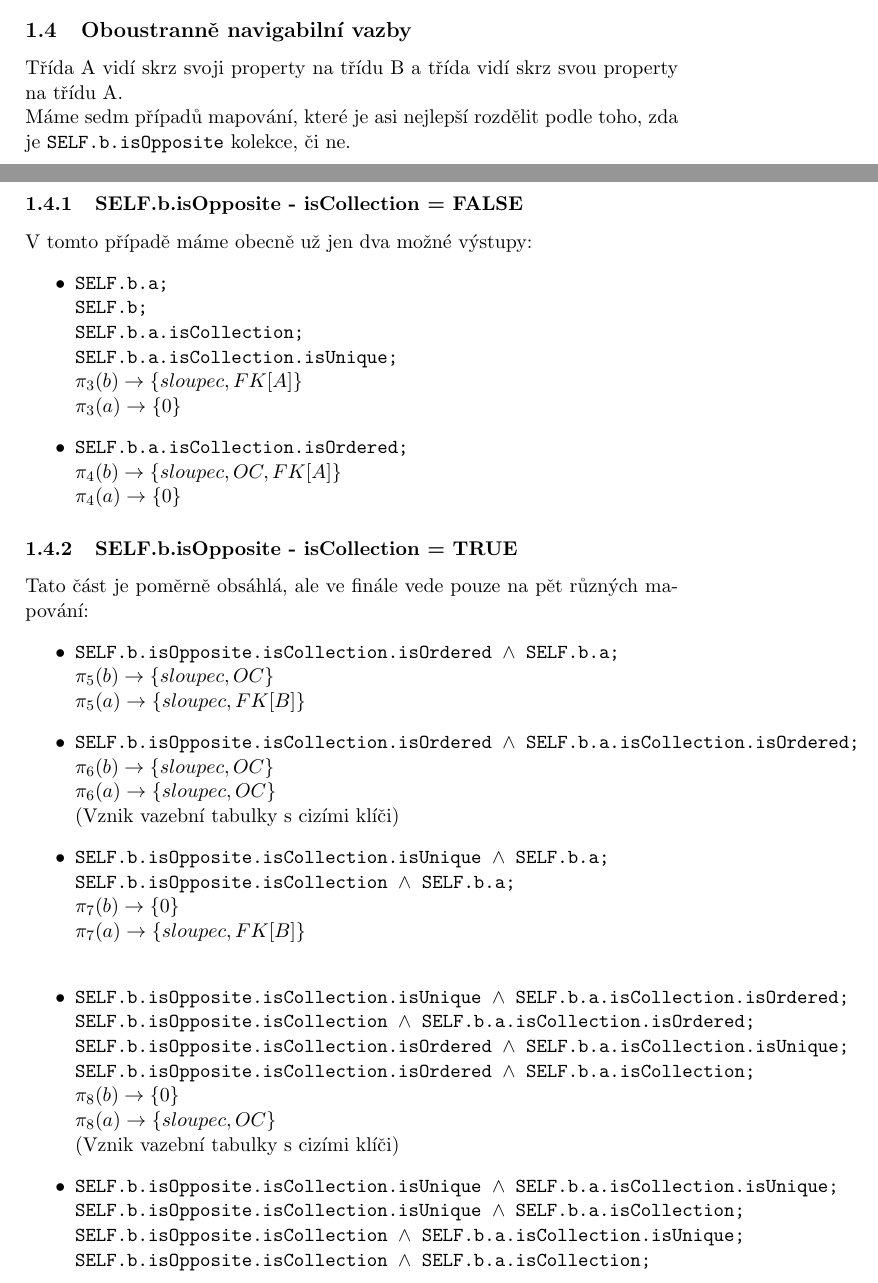
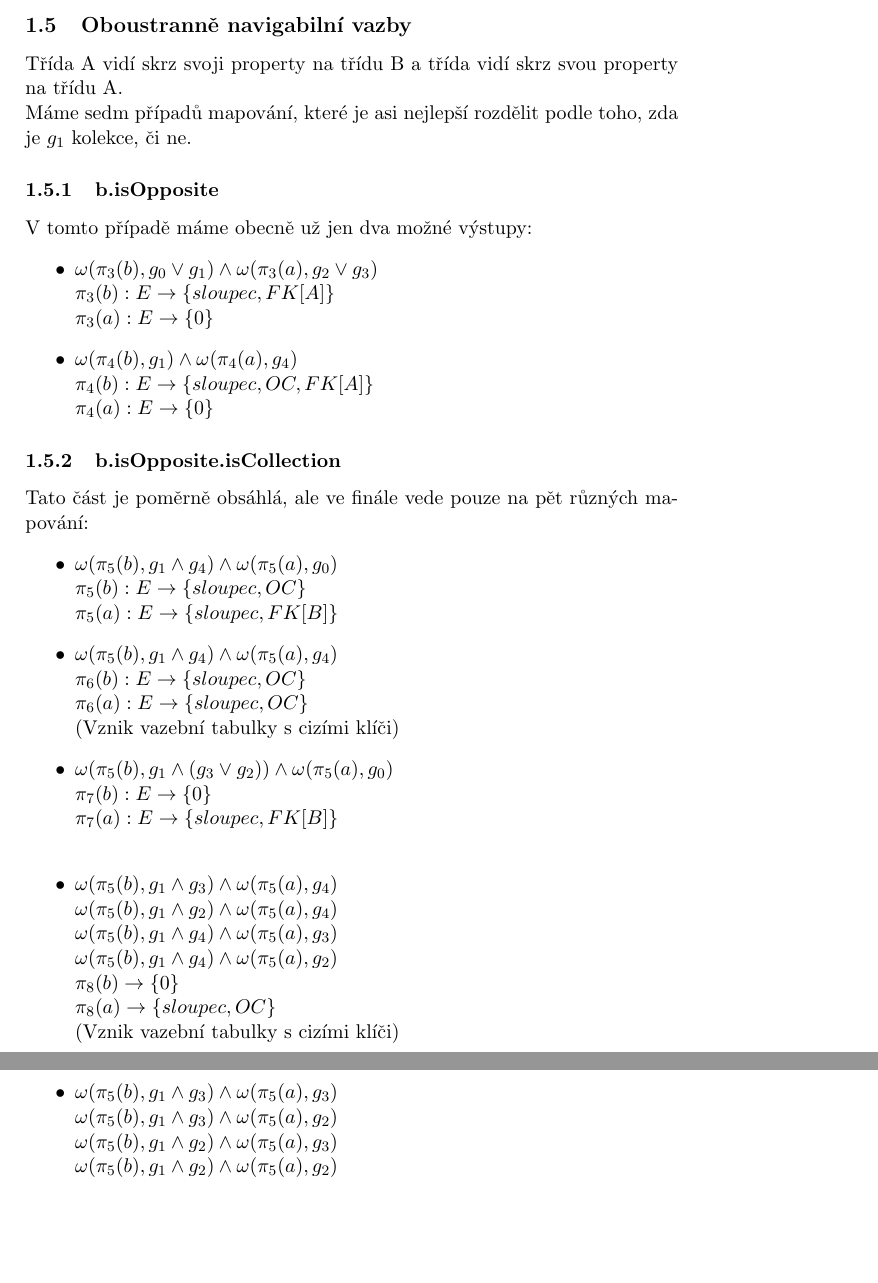
Before and after one commit to migdb/migdb, a LaTeX document (documents/vazby.tex): two parts of pages 1 and 2 of 3 before the commit and two parts of pages 2 and 3 of 3 after it, joined at a grey line, cut so that both start at the same text, the shorter picture padded with empty space. Compiled offline with pdfLaTeX.

Commit message:
(Petr) -> Uprava formalizmu v souboru vazby.tex

```diff
--- a/documents/vazby.tex
+++ b/documents/vazby.tex
@@ -42,46 +43,42 @@
    		\end{itemize}
    	\subsection{Oboustranně navigabilní vazby}
    		Třída A vidí skrz svoji property na třídu B a třída vidí skrz svou property na třídu A. \\
-   		Máme sedm případů mapování, které je asi nejlepší rozdělit podle toho, zda je \texttt   {SELF.b.isOpposite} kolekce, či ne.
-   		\subsubsection{SELF.b.isOpposite - isCollection = FALSE}
+   		Máme sedm případů mapování, které je asi nejlepší rozdělit podle toho, zda je $g_1$ kolekce, či ne.
+   		\subsubsection{b.isOpposite}
    		V tomto případě máme obecně už jen dva možné výstupy:
    		   		\begin{itemize}
-         			\item \texttt	{SELF.b.a; \\
-         							 SELF.b; \\
-         							 SELF.b.a.isCollection;\\
-         							 SELF.b.a.isCollection.isUnique;\\
-         							$\pi_3(b) \to \{ sloupec, FK[A]\}$ \\
-         							$\pi_3(a) \to \{ 0\}$
-         							}
-         			\item \texttt	{SELF.b.a.isCollection.isOrdered; \\}
-         							$\pi_4(b) \to \{ sloupec, OC, FK[A]\}$ \\
-         							$\pi_4(a) \to \{ 0\}$
+         			\item
+         							$\omega(\pi_3(b), g_0 \vee g_1) \wedge \omega(\pi_3(a), g_2 \vee g_3)$\\
+         							$\pi_3(b) : E \to \{ sloupec, FK[A]\}$ \\
+         							$\pi_3(a) : E \to \{ 0\}$
+         			\item 			$\omega(\pi_4(b), g_1) \wedge \omega(\pi_4(a), g_4)$\\
+         							$\pi_4(b) : E \to \{ sloupec, OC, FK[A]\}$ \\
+         							$\pi_4(a) : E \to \{ 0\}$
    				\end{itemize}
-   		\subsubsection{SELF.b.isOpposite - isCollection = TRUE}
+   		\subsubsection{b.isOpposite.isCollection}
    		Tato část je poměrně obsáhlá, ale ve finále vede pouze na pět různých mapování:
    				\begin{itemize}
-         			\item \texttt	{SELF.b.isOpposite.isCollection.isOrdered $\wedge$ SELF.b.a; \\}
-         							$\pi_5(b) \to \{ sloupec, OC\}$ \\
-         							$\pi_5(a) \to \{ sloupec, FK[B]\}$
-         			\item \texttt	{SELF.b.isOpposite.isCollection.isOrdered $\wedge$ SELF.b.a.isCollection.isOrdered; \\}
-         							$\pi_6(b) \to \{ sloupec, OC\}$ \\
-         							$\pi_6(a) \to \{ sloupec, OC\}$	\\
+         			\item			$\omega(\pi_5(b),g_1 \wedge g_4) \wedge \omega(\pi_5(a), g_0)$\\
+         							$\pi_5(b) : E \to \{ sloupec, OC\}$ \\
+         							$\pi_5(a) : E \to \{ sloupec, FK[B]\}$
+         			\item			$\omega(\pi_5(b),g_1 \wedge g_4) \wedge \omega(\pi_5(a), g_4)$\\
+         							$\pi_6(b) : E \to \{ sloupec, OC\}$ \\
+         							$\pi_6(a) : E \to \{ sloupec, OC\}$	\\
          							(Vznik vazební tabulky s cizími klíči)
-         			\item \texttt	{SELF.b.isOpposite.isCollection.isUnique $\wedge$ SELF.b.a; \\
-         							 SELF.b.isOpposite.isCollection $\wedge$ SELF.b.a; \\}
-         							$\pi_7(b) \to \{ 0\}$ \\
-         							$\pi_7(a) \to \{ sloupec, FK[B]\}$	\\
-         			\item \texttt	{SELF.b.isOpposite.isCollection.isUnique $\wedge$ SELF.b.a.isCollection.isOrdered; \\
-         							 SELF.b.isOpposite.isCollection $\wedge$ SELF.b.a.isCollection.isOrdered; \\
-         							 SELF.b.isOpposite.isCollection.isOrdered $\wedge$ SELF.b.a.isCollection.isUnique; \\
-         							 SELF.b.isOpposite.isCollection.isOrdered $\wedge$ SELF.b.a.isCollection; \\}
+         			\item			$\omega(\pi_5(b),g_1 \wedge (g_3 \vee g_2)) \wedge \omega(\pi_5(a), g_0)$\\
+         							$\pi_7(b) : E \to \{ 0\}$ \\
+         							$\pi_7(a) : E \to \{ sloupec, FK[B]\}$	\\
+         			\item			$\omega(\pi_5(b),g_1 \wedge g_3) \wedge \omega(\pi_5(a), g_4)$\\
+         							$\omega(\pi_5(b),g_1 \wedge g_2) \wedge \omega(\pi_5(a), g_4)$\\
+         							$\omega(\pi_5(b),g_1 \wedge g_4) \wedge \omega(\pi_5(a), g_3)$\\
+         							$\omega(\pi_5(b),g_1 \wedge g_4) \wedge \omega(\pi_5(a), g_2)$\\
          							$\pi_8(b) \to \{ 0\}$ \\
          							$\pi_8(a) \to \{ sloupec, OC\}$	\\
          							(Vznik vazební tabulky s cizími klíči)
-         		     \item \texttt	{SELF.b.isOpposite.isCollection.isUnique $\wedge$ SELF.b.a.isCollection.isUnique; \\
-         							 SELF.b.isOpposite.isCollection.isUnique $\wedge$ SELF.b.a.isCollection; \\
-         							 SELF.b.isOpposite.isCollection $\wedge$ SELF.b.a.isCollection.isUnique; \\
-         							 SELF.b.isOpposite.isCollection $\wedge$ SELF.b.a.isCollection; \\}
+         		     \item 			$\omega(\pi_5(b),g_1 \wedge g_3) \wedge \omega(\pi_5(a), g_3)$\\
+         							$\omega(\pi_5(b),g_1 \wedge g_3) \wedge \omega(\pi_5(a), g_2)$\\
+         							$\omega(\pi_5(b),g_1 \wedge g_2) \wedge \omega(\pi_5(a), g_3)$\\
+         							$\omega(\pi_5(b),g_1 \wedge g_2) \wedge \omega(\pi_5(a), g_2)$\\
          							$\pi_9(b) \to \{ 0\}$ \\
          							$\pi_9(a) \to \{ 0\}$	\\
          							(Vznik vazební tabulky s cizími klíči)
```
Also changed, not shown: documents/vazby.pdf, documents/vazby.tex (31 more changed lines).
